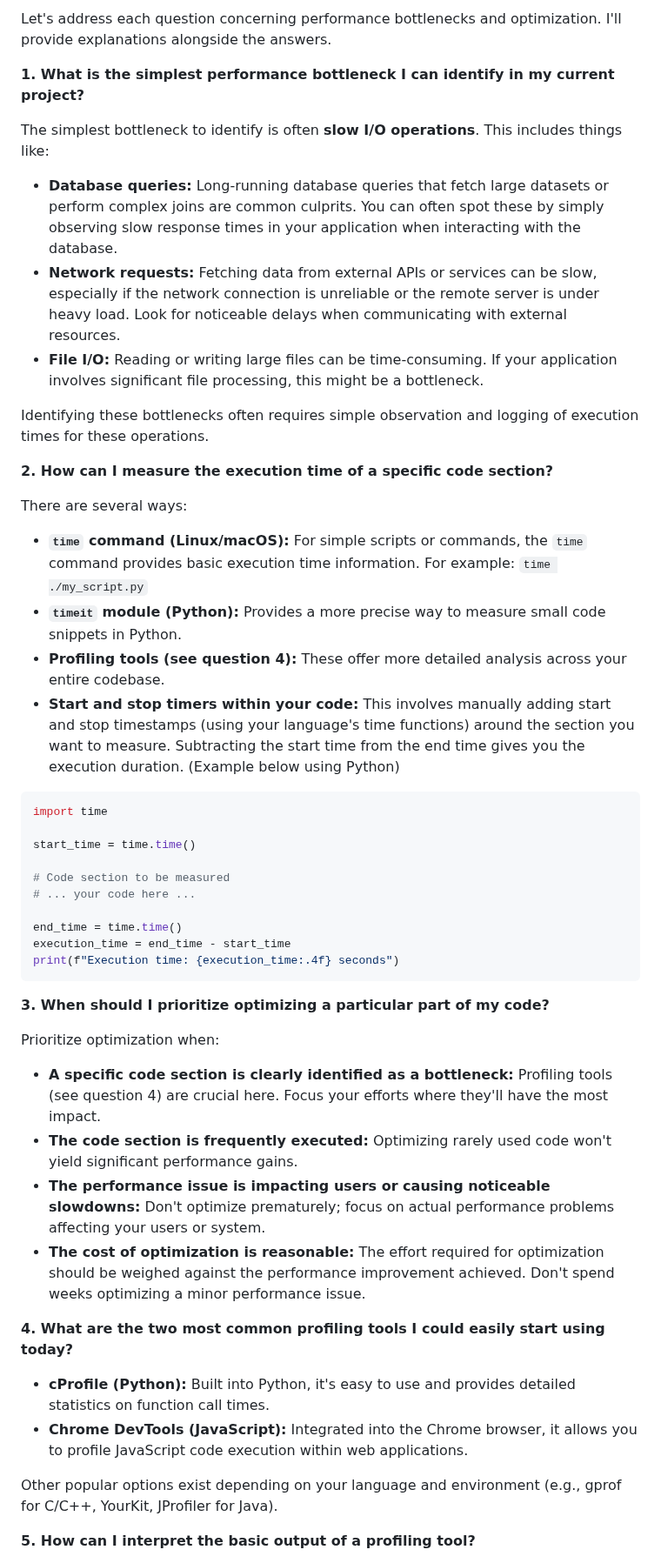
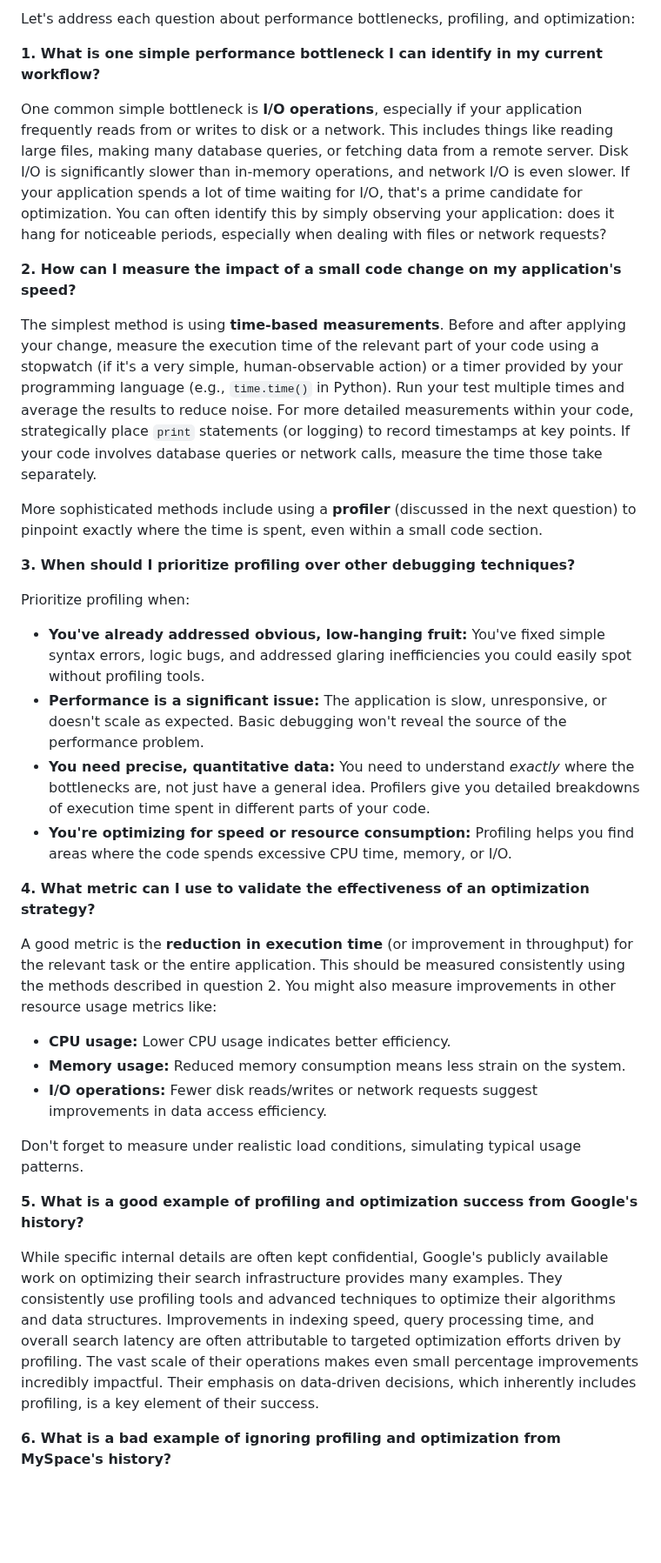
Before and after one commit to Mahefa-MaH/goodbadecode, a Markdown page: TechStack/profiling_and_optimization.md, the part around one of its changes. Shown at 87% size. Rendered like a GitHub page; blank space fills up the shorter version.

Commit message:
Updated TechStack/profiling_and_optimization.md via auto push

````diff
--- a/TechStack/profiling_and_optimization.md
+++ b/TechStack/profiling_and_optimization.md
@@ -1,58 +1,43 @@
-Let's address each question concerning performance bottlenecks and optimization.  I'll provide explanations alongside the answers.
+Let's address each question about performance bottlenecks, profiling, and optimization:
 
 
-**1. What is the simplest performance bottleneck I can identify in my current project?**
+**1. What is one simple performance bottleneck I can identify in my current workflow?**
 
-The simplest bottleneck to identify is often **slow I/O operations**.  This includes things like:
-
-* **Database queries:**  Long-running database queries that fetch large datasets or perform complex joins are common culprits.  You can often spot these by simply observing slow response times in your application when interacting with the database.
-* **Network requests:**  Fetching data from external APIs or services can be slow, especially if the network connection is unreliable or the remote server is under heavy load.  Look for noticeable delays when communicating with external resources.
-* **File I/O:** Reading or writing large files can be time-consuming.  If your application involves significant file processing, this might be a bottleneck.
-
-Identifying these bottlenecks often requires simple observation and logging of execution times for these operations.
+One common simple bottleneck is **I/O operations**, especially if your application frequently reads from or writes to disk or a network.  This includes things like reading large files, making many database queries, or fetching data from a remote server.  Disk I/O is significantly slower than in-memory operations, and network I/O is even slower.  If your application spends a lot of time waiting for I/O, that's a prime candidate for optimization.  You can often identify this by simply observing your application:  does it hang for noticeable periods, especially when dealing with files or network requests?
 
 
-**2. How can I measure the execution time of a specific code section?**
+**2. How can I measure the impact of a small code change on my application's speed?**
 
-There are several ways:
+The simplest method is using **time-based measurements**.  Before and after applying your change, measure the execution time of the relevant part of your code using a stopwatch (if it's a very simple, human-observable action) or a timer provided by your programming language (e.g., `time.time()` in Python).  Run your test multiple times and average the results to reduce noise.   For more detailed measurements within your code, strategically place `print` statements (or logging) to record timestamps at key points.  If your code involves database queries or network calls, measure the time those take separately.
 
-* **`time` command (Linux/macOS):**  For simple scripts or commands, the `time` command provides basic execution time information.  For example:  `time ./my_script.py`
-* **`timeit` module (Python):**  Provides a more precise way to measure small code snippets in Python.
-* **Profiling tools (see question 4):**  These offer more detailed analysis across your entire codebase.
-* **Start and stop timers within your code:**   This involves manually adding start and stop timestamps (using your language's time functions) around the section you want to measure.  Subtracting the start time from the end time gives you the execution duration.  (Example below using Python)
+More sophisticated methods include using a **profiler** (discussed in the next question) to pinpoint exactly where the time is spent, even within a small code section.
 
 
-```python
-import time
+**3. When should I prioritize profiling over other debugging techniques?**
 
-start_time = time.time()
+Prioritize profiling when:
 
-# Code section to be measured
-# ... your code here ...
-
-end_time = time.time()
-execution_time = end_time - start_time
-print(f"Execution time: {execution_time:.4f} seconds")
-```
+* **You've already addressed obvious, low-hanging fruit:**  You've fixed simple syntax errors, logic bugs, and addressed glaring inefficiencies you could easily spot without profiling tools.
+* **Performance is a significant issue:** The application is slow, unresponsive, or doesn't scale as expected.  Basic debugging won't reveal the source of the performance problem.
+* **You need precise, quantitative data:** You need to understand *exactly* where the bottlenecks are, not just have a general idea.  Profilers give you detailed breakdowns of execution time spent in different parts of your code.
+* **You're optimizing for speed or resource consumption:** Profiling helps you find areas where the code spends excessive CPU time, memory, or I/O.
 
 
-**3. When should I prioritize optimizing a particular part of my code?**
+**4. What metric can I use to validate the effectiveness of an optimization strategy?**
 
-Prioritize optimization when:
+A good metric is the **reduction in execution time** (or improvement in throughput) for the relevant task or the entire application. This should be measured consistently using the methods described in question 2.  You might also measure improvements in other resource usage metrics like:
 
-* **A specific code section is clearly identified as a bottleneck:**  Profiling tools (see question 4) are crucial here. Focus your efforts where they'll have the most impact.
-* **The code section is frequently executed:** Optimizing rarely used code won't yield significant performance gains.
-* **The performance issue is impacting users or causing noticeable slowdowns:** Don't optimize prematurely; focus on actual performance problems affecting your users or system.
-* **The cost of optimization is reasonable:**  The effort required for optimization should be weighed against the performance improvement achieved.  Don't spend weeks optimizing a minor performance issue.
+* **CPU usage:**  Lower CPU usage indicates better efficiency.
+* **Memory usage:**  Reduced memory consumption means less strain on the system.
+* **I/O operations:**  Fewer disk reads/writes or network requests suggest improvements in data access efficiency.
+
+Don't forget to measure under realistic load conditions, simulating typical usage patterns.
 
 
-**4. What are the two most common profiling tools I could easily start using today?**
+**5. What is a good example of profiling and optimization success from Google's history?**
 
-* **cProfile (Python):** Built into Python, it's easy to use and provides detailed statistics on function call times.
-* **Chrome DevTools (JavaScript):** Integrated into the Chrome browser, it allows you to profile JavaScript code execution within web applications.
-
-Other popular options exist depending on your language and environment (e.g., gprof for C/C++, YourKit, JProfiler for Java).
+While specific internal details are often kept confidential, Google's publicly available work on optimizing their search infrastructure provides many examples.  They consistently use profiling tools and advanced techniques to optimize their algorithms and data structures.  Improvements in indexing speed, query processing time, and overall search latency are often attributable to targeted optimization efforts driven by profiling.  The vast scale of their operations makes even small percentage improvements incredibly impactful.  Their emphasis on data-driven decisions, which inherently includes profiling, is a key element of their success.
 
 
-**5. How can I interpret the basic output of a profiling tool?**
+**6. What is a bad example of ignoring profiling and optimization from MySpace's history?**
 
````
Also changed, not shown: other parts of TechStack/profiling_and_optimization.md (+1 -53 lines).
